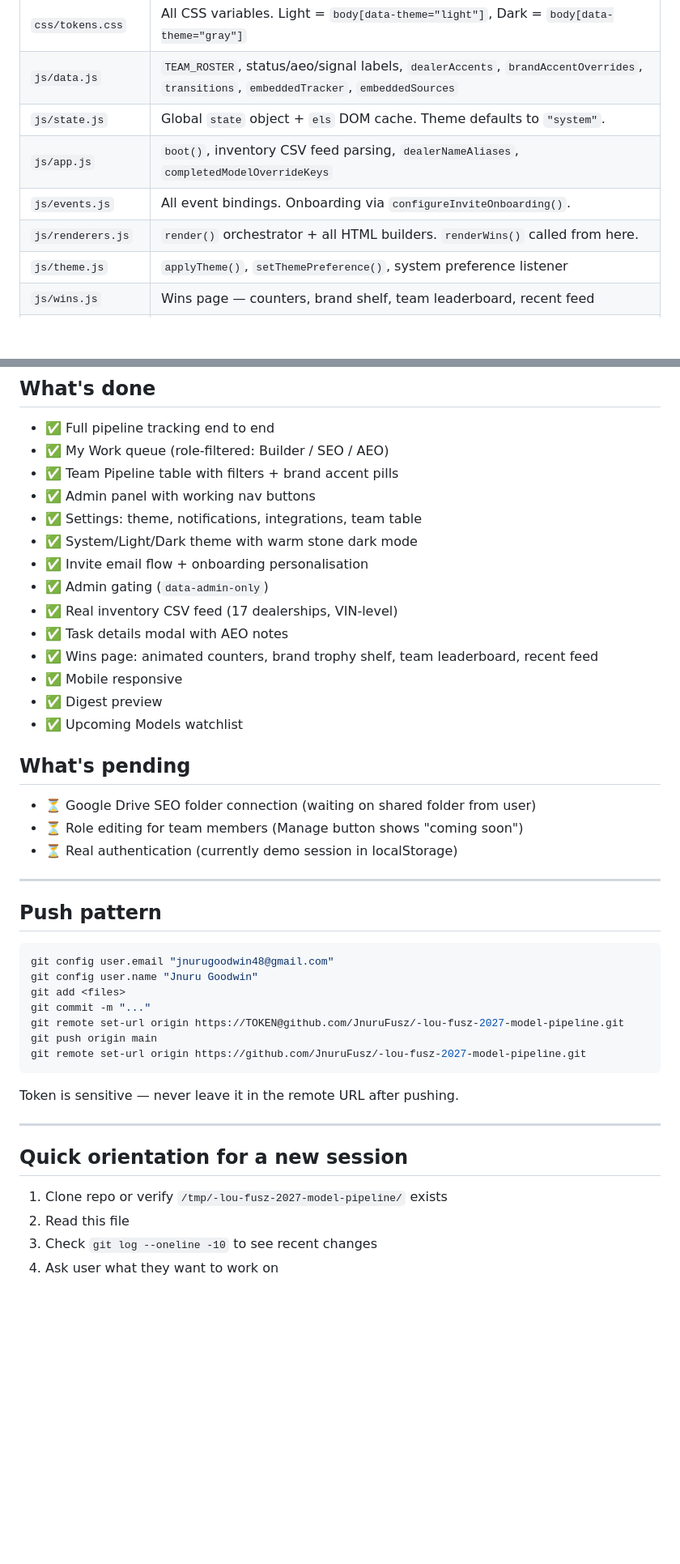
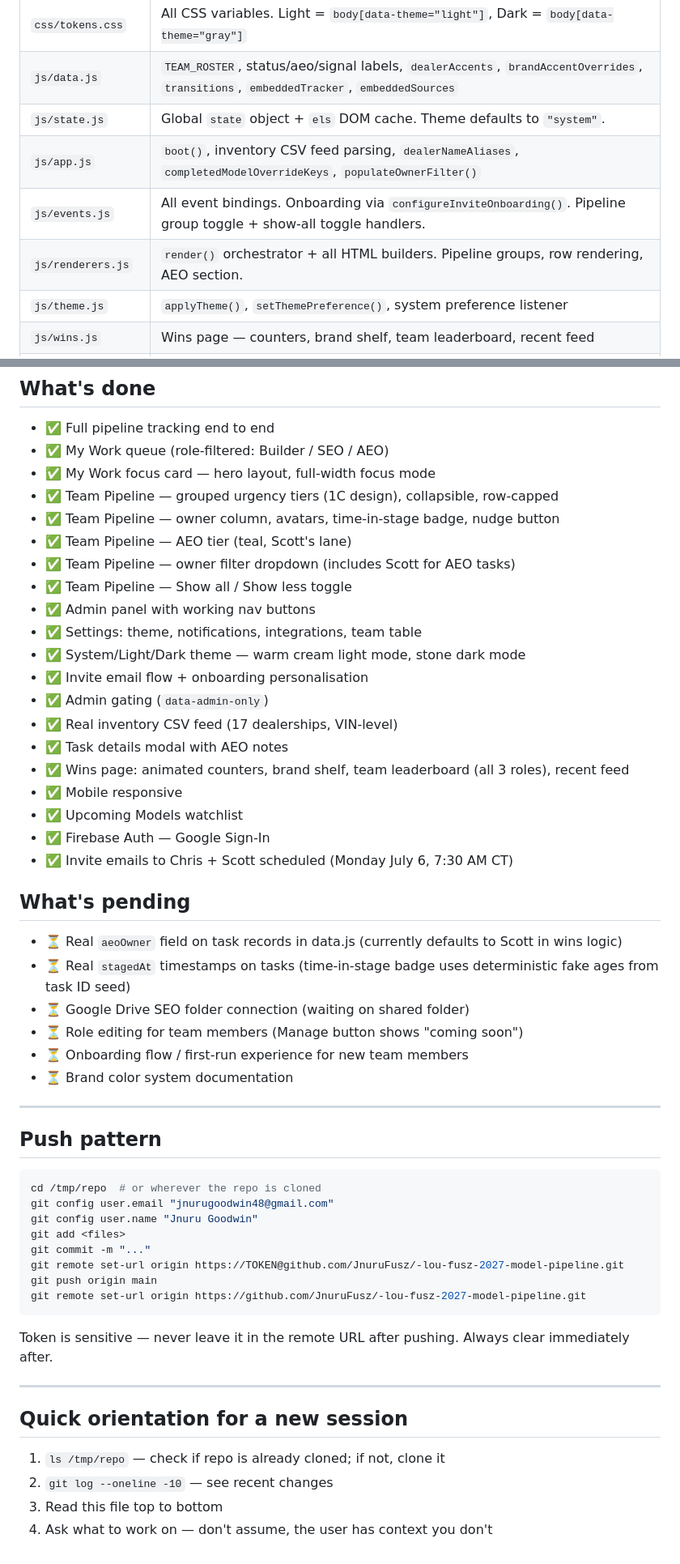
Before and after one commit to JnuruFusz/-lou-fusz-2027-model-pipeline, a Markdown page: CLAUDE.md, 2 parts joined by grey strips. Shown at 81% size. GitHub-like rendering; blank space fills up the shorter version.

````diff
--- a/CLAUDE.md
+++ b/CLAUDE.md
@@ -35,9 +49,9 @@ Plus two dynamic scripts loaded by `boot()`:
 | `css/tokens.css` | All CSS variables. Light = `body[data-theme="light"]`, Dark = `body[data-theme="gray"]` |
 | `js/data.js` | `TEAM_ROSTER`, status/aeo/signal labels, `dealerAccents`, `brandAccentOverrides`, `transitions`, `embeddedTracker`, `embeddedSources` |
 | `js/state.js` | Global `state` object + `els` DOM cache. Theme defaults to `"system"`. |
-| `js/app.js` | `boot()`, inventory CSV feed parsing, `dealerNameAliases`, `completedModelOverrideKeys` |
-| `js/events.js` | All event bindings. Onboarding via `configureInviteOnboarding()`. |
-| `js/renderers.js` | `render()` orchestrator + all HTML builders. `renderWins()` called from here. |
+| `js/app.js` | `boot()`, inventory CSV feed parsing, `dealerNameAliases`, `completedModelOverrideKeys`, `populateOwnerFilter()` |
+| `js/events.js` | All event bindings. Onboarding via `configureInviteOnboarding()`. Pipeline group toggle + show-all toggle handlers. |
+| `js/renderers.js` | `render()` orchestrator + all HTML builders. Pipeline groups, row rendering, AEO section. |
 | `js/theme.js` | `applyTheme()`, `setThemePreference()`, system preference listener |
 | `js/wins.js` | Wins page — counters, brand shelf, team leaderboard, recent feed |
 | `js/navigation.js` | `setWorkspaceView()`, `workspaceLabel()` |
@@ -136,30 +208,40 @@ Reset everything: `?demo=reset` in URL.
 
 - ✅ Full pipeline tracking end to end
 - ✅ My Work queue (role-filtered: Builder / SEO / AEO)
-- ✅ Team Pipeline table with filters + brand accent pills
+- ✅ My Work focus card — hero layout, full-width focus mode
+- ✅ Team Pipeline — grouped urgency tiers (1C design), collapsible, row-capped
+- ✅ Team Pipeline — owner column, avatars, time-in-stage badge, nudge button
+- ✅ Team Pipeline — AEO tier (teal, Scott's lane)
+- ✅ Team Pipeline — owner filter dropdown (includes Scott for AEO tasks)
+- ✅ Team Pipeline — Show all / Show less toggle
 - ✅ Admin panel with working nav buttons
 - ✅ Settings: theme, notifications, integrations, team table
-- ✅ System/Light/Dark theme with warm stone dark mode
+- ✅ System/Light/Dark theme — warm cream light mode, stone dark mode
 - ✅ Invite email flow + onboarding personalisation
 - ✅ Admin gating (`data-admin-only`)
 - ✅ Real inventory CSV feed (17 dealerships, VIN-level)
 - ✅ Task details modal with AEO notes
-- ✅ Wins page: animated counters, brand trophy shelf, team leaderboard, recent feed
+- ✅ Wins page: animated counters, brand shelf, team leaderboard (all 3 roles), recent feed
 - ✅ Mobile responsive
-- ✅ Digest preview
 - ✅ Upcoming Models watchlist
+- ✅ Firebase Auth — Google Sign-In
+- ✅ Invite emails to Chris + Scott scheduled (Monday July 6, 7:30 AM CT)
 
 ## What's pending
 
-- ⏳ Google Drive SEO folder connection (waiting on shared folder from user)
+- ⏳ Real `aeoOwner` field on task records in data.js (currently defaults to Scott in wins logic)
+- ⏳ Real `stagedAt` timestamps on tasks (time-in-stage badge uses deterministic fake ages from task ID seed)
+- ⏳ Google Drive SEO folder connection (waiting on shared folder)
 - ⏳ Role editing for team members (Manage button shows "coming soon")
-- ⏳ Real authentication (currently demo session in localStorage)
+- ⏳ Onboarding flow / first-run experience for new team members
+- ⏳ Brand color system documentation
 
 ---
 
 ## Push pattern
 
 ```bash
+cd /tmp/repo  # or wherever the repo is cloned
 git config user.email "jnurugoodwin48@gmail.com"
 git config user.name "Jnuru Goodwin"
 git add <files>
@@ -169,13 +251,13 @@ git push origin main
 git remote set-url origin https://github.com/JnuruFusz/-lou-fusz-2027-model-pipeline.git
 ```
 
-Token is sensitive — never leave it in the remote URL after pushing.
+Token is sensitive — never leave it in the remote URL after pushing. Always clear immediately after.
 
 ---
 
 ## Quick orientation for a new session
 
-1. Clone repo or verify `/tmp/-lou-fusz-2027-model-pipeline/` exists
-2. Read this file
-3. Check `git log --oneline -10` to see recent changes
-4. Ask user what they want to work on
+1. `ls /tmp/repo` — check if repo is already cloned; if not, clone it
+2. `git log --oneline -10` — see recent changes
+3. Read this file top to bottom
+4. Ask what to work on — don't assume, the user has context you don't
````
Also changed, not shown: other parts of CLAUDE.md (+98 -26 lines).
